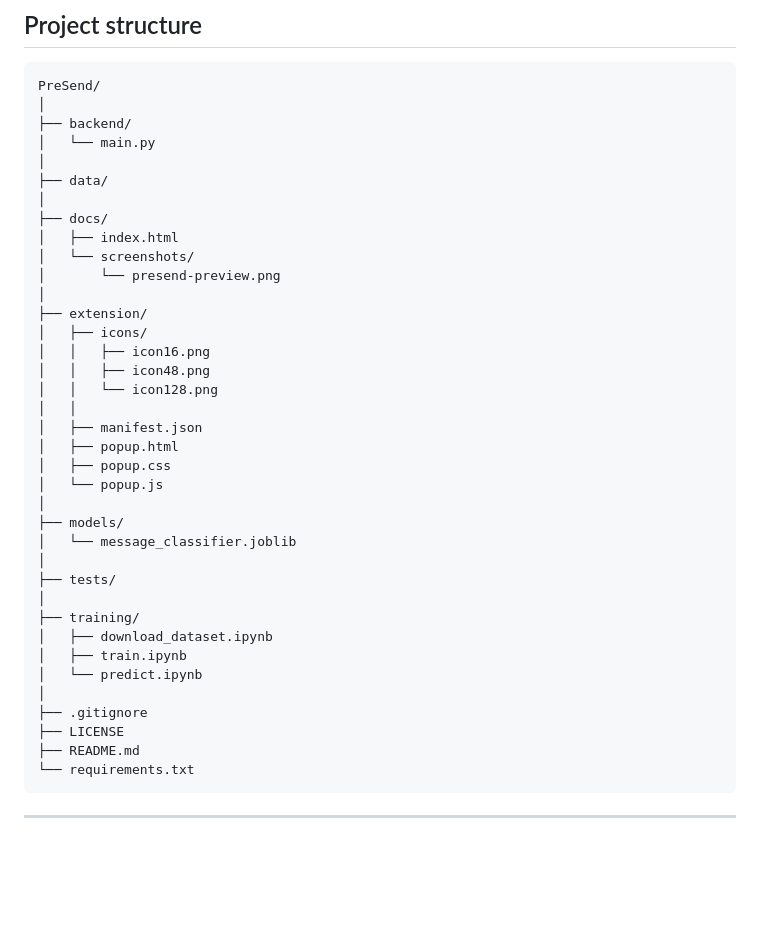
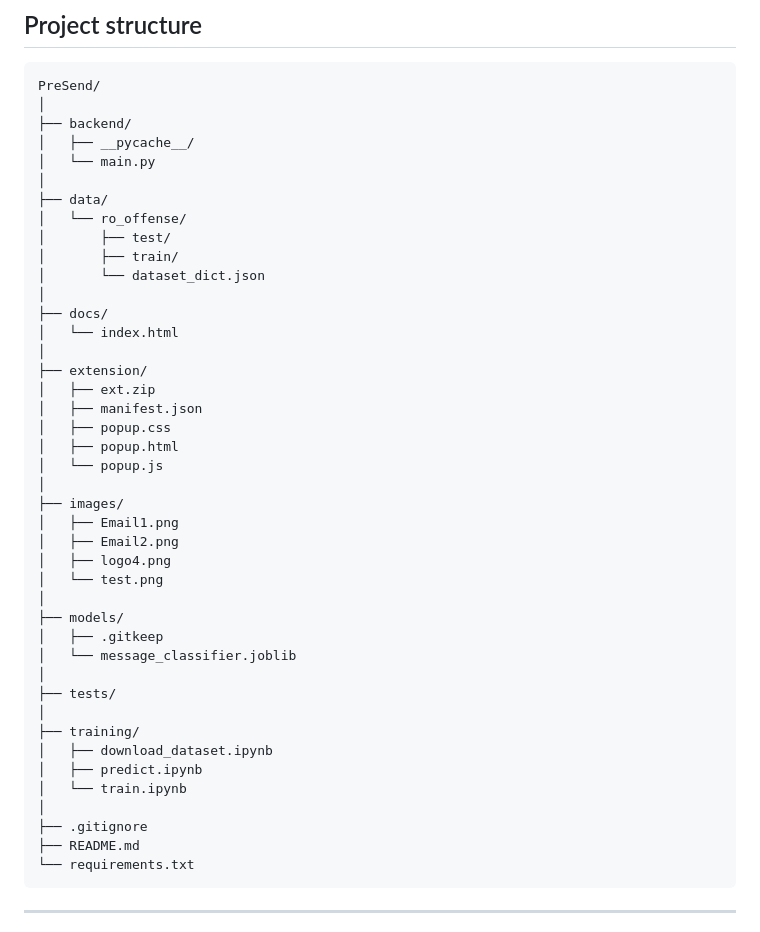
Before and after one commit to tudorholota/PreSend, a Markdown page: README.md, the part around the change. Drawn GitHub-style; blank space fills up the shorter version.

````diff
--- a/README.md
+++ b/README.md
@@ -209,38 +209,43 @@ Dataset:
 PreSend/
 │
 ├── backend/
+│   ├── __pycache__/
 │   └── main.py
 │
 ├── data/
+│   └── ro_offense/
+│       ├── test/
+│       ├── train/
+│       └── dataset_dict.json
 │
 ├── docs/
-│   ├── index.html
-│   └── screenshots/
-│       └── presend-preview.png
+│   └── index.html
 │
 ├── extension/
-│   ├── icons/
-│   │   ├── icon16.png
-│   │   ├── icon48.png
-│   │   └── icon128.png
-│   │
+│   ├── ext.zip
 │   ├── manifest.json
+│   ├── popup.css
 │   ├── popup.html
-│   ├── popup.css
 │   └── popup.js
 │
+├── images/
+│   ├── Email1.png
+│   ├── Email2.png
+│   ├── logo4.png
+│   └── test.png
+│
 ├── models/
+│   ├── .gitkeep
 │   └── message_classifier.joblib
 │
 ├── tests/
 │
 ├── training/
 │   ├── download_dataset.ipynb
-│   ├── train.ipynb
-│   └── predict.ipynb
+│   ├── predict.ipynb
+│   └── train.ipynb
 │
 ├── .gitignore
-├── LICENSE
 ├── README.md
 └── requirements.txt
 ```
````
